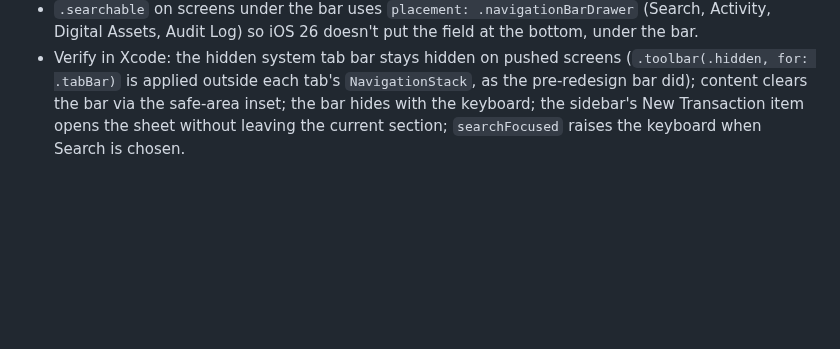
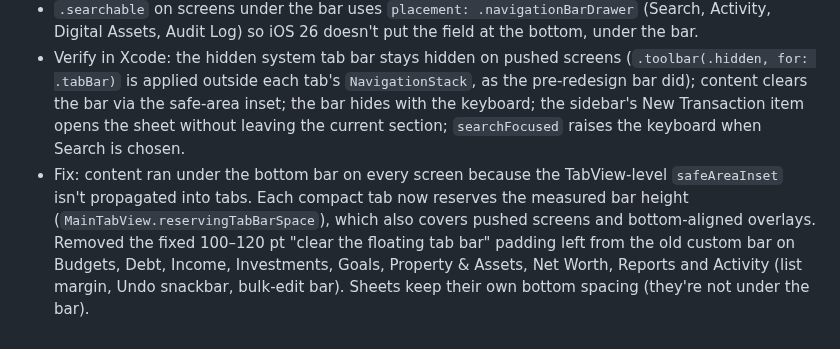
Before and after one commit to m0hd1121/Fintrack1, a Markdown page: docs/ai/maintenance.md, the part around the change. Rendered like a GitHub page; blank space fills up the shorter version.

```diff
--- a/docs/ai/maintenance.md
+++ b/docs/ai/maintenance.md
@@ -115,3 +115,4 @@ Still open from the plan: Siri "Open my budget" lands on Plan (one tap from Budg
 - Former More destinations and where they live now: Budgets, Bills & Payments, Goals, Income, Debt, Household, Planning Tools → Plan; Net Worth, Investments, Property & Assets → Wealth (Net Worth also Home tile; Debt also Wealth › What You Owe); Insights, Reports → Home tiles; Import & Sync → Activity (+ menu) and Settings; Settings → Home profile button. All are also in Search and in the iPad sidebar (its "More" section became "Insights & Reports" and "Data & Settings").
 - `.searchable` on screens under the bar uses `placement: .navigationBarDrawer` (Search, Activity, Digital Assets, Audit Log) so iOS 26 doesn't put the field at the bottom, under the bar.
 - Verify in Xcode: the hidden system tab bar stays hidden on pushed screens (`.toolbar(.hidden, for: .tabBar)` is applied outside each tab's `NavigationStack`, as the pre-redesign bar did); content clears the bar via the safe-area inset; the bar hides with the keyboard; the sidebar's New Transaction item opens the sheet without leaving the current section; `searchFocused` raises the keyboard when Search is chosen.
+- Fix: content ran under the bottom bar on every screen because the TabView-level `safeAreaInset` isn't propagated into tabs. Each compact tab now reserves the measured bar height (`MainTabView.reservingTabBarSpace`), which also covers pushed screens and bottom-aligned overlays. Removed the fixed 100–120 pt "clear the floating tab bar" padding left from the old custom bar on Budgets, Debt, Income, Investments, Goals, Property & Assets, Net Worth, Reports and Activity (list margin, Undo snackbar, bulk-edit bar). Sheets keep their own bottom spacing (they're not under the bar).
```
Also changed, not shown: docs/ai/code-map.md (+1 -1 lines).
